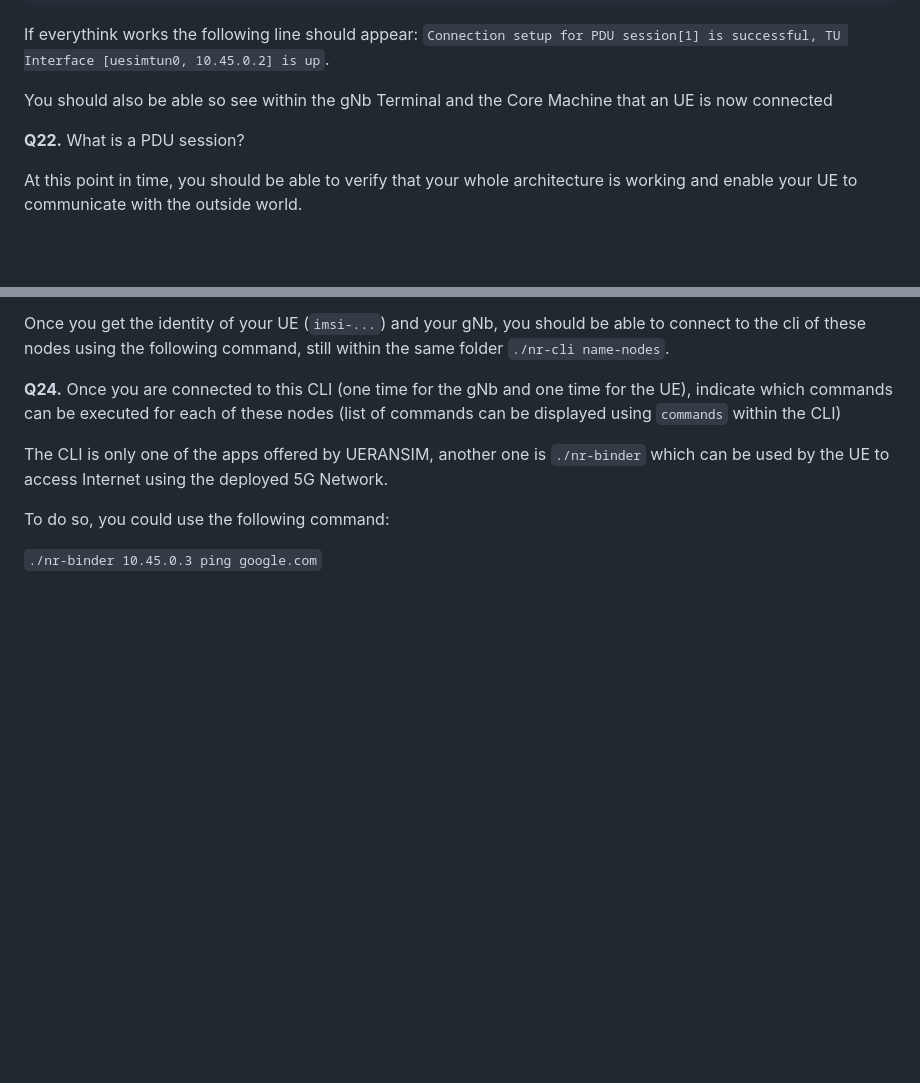
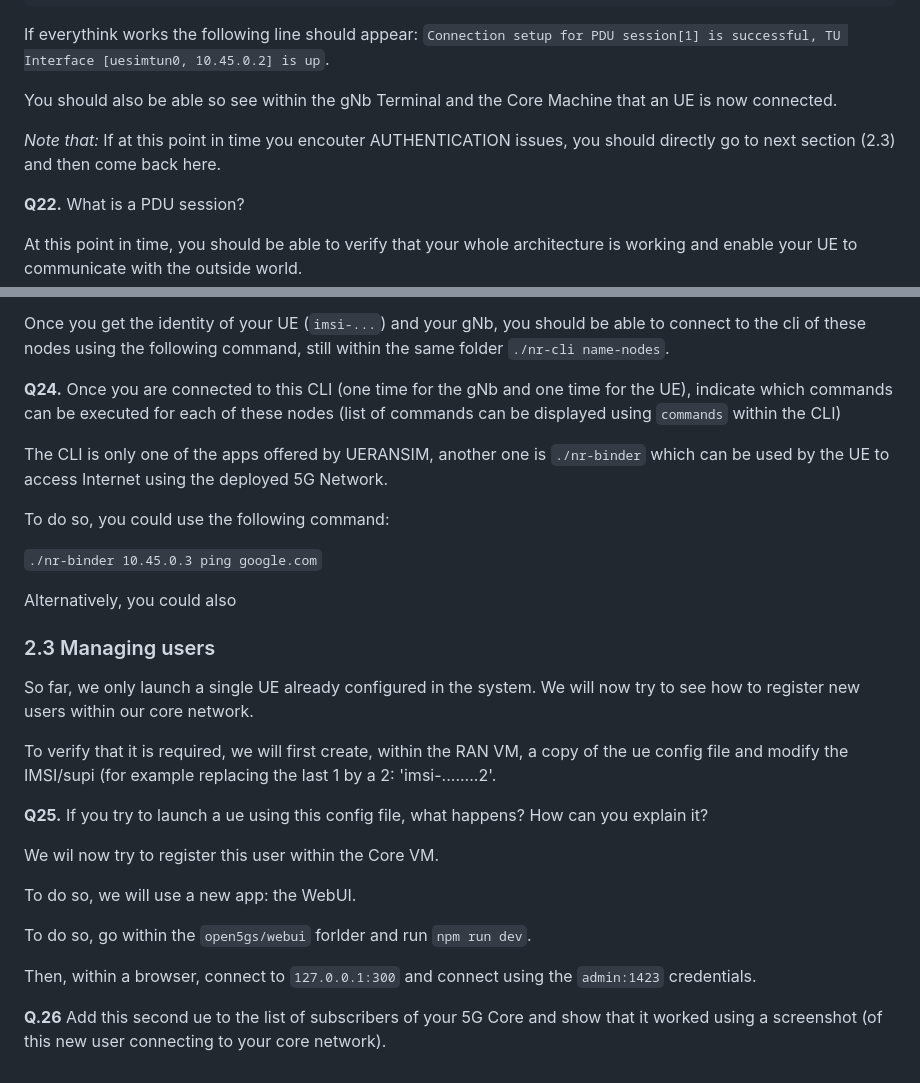
Before and after one commit to lmendiboure/5G-Course, a Markdown page: 5G-Architecture/README.md, 2 parts joined by grey strips. GitHub-like rendering; blank space fills up the shorter version.

Commit message:
Add basic authentication example

````diff
--- a/5G-Architecture/README.md
+++ b/5G-Architecture/README.md
@@ -173,7 +173,9 @@ $ sudo ./UERANSIM/build/nr-ue -c UERANSIM/config/open5gs-ue.yaml
 ```
 If everythink works the following line should appear: `Connection setup for PDU session[1] is successful, TU Interface [uesimtun0, 10.45.0.2] is up`.
 
-You should also be able so see within the gNb Terminal and the Core Machine that an UE is now connected
+You should also be able so see within the gNb Terminal and the Core Machine that an UE is now connected.
+
+*Note that:* If at this point in time you encouter AUTHENTICATION issues, you should directly go to next section (2.3) and then come back here.
 
 **Q22.** What is a PDU session?
 
@@ -193,5 +195,23 @@ To do so, you could use the following command:
 
 `./nr-binder 10.45.0.3 ping google.com`
 
+Alternatively, you could also
 
-###
+
+### 2.3 Managing users
+
+So far, we only launch a single UE already configured in the system. We will now try to see how to register new users within our core network.
+
+To verify that it is required, we will first create, within the RAN VM, a copy of the ue config file and modify the IMSI/supi (for example replacing the last 1 by a 2: 'imsi-........2'.
+
+**Q25.** If you try to launch a ue using this config file, what happens? How can you explain it?
+
+We wil now try to register this user within the Core VM.
+
+To do so, we will use a new app: the WebUI.
+
+To do so, go within the `open5gs/webui` forlder and run `npm run dev`.
+
+Then, within a browser, connect to `127.0.0.1:300` and connect using the `admin:1423` credentials.
+
+**Q.26** Add this second ue to the list of subscribers of your 5G Core and show that it worked using a screenshot (of this new user connecting to your core network).
````
